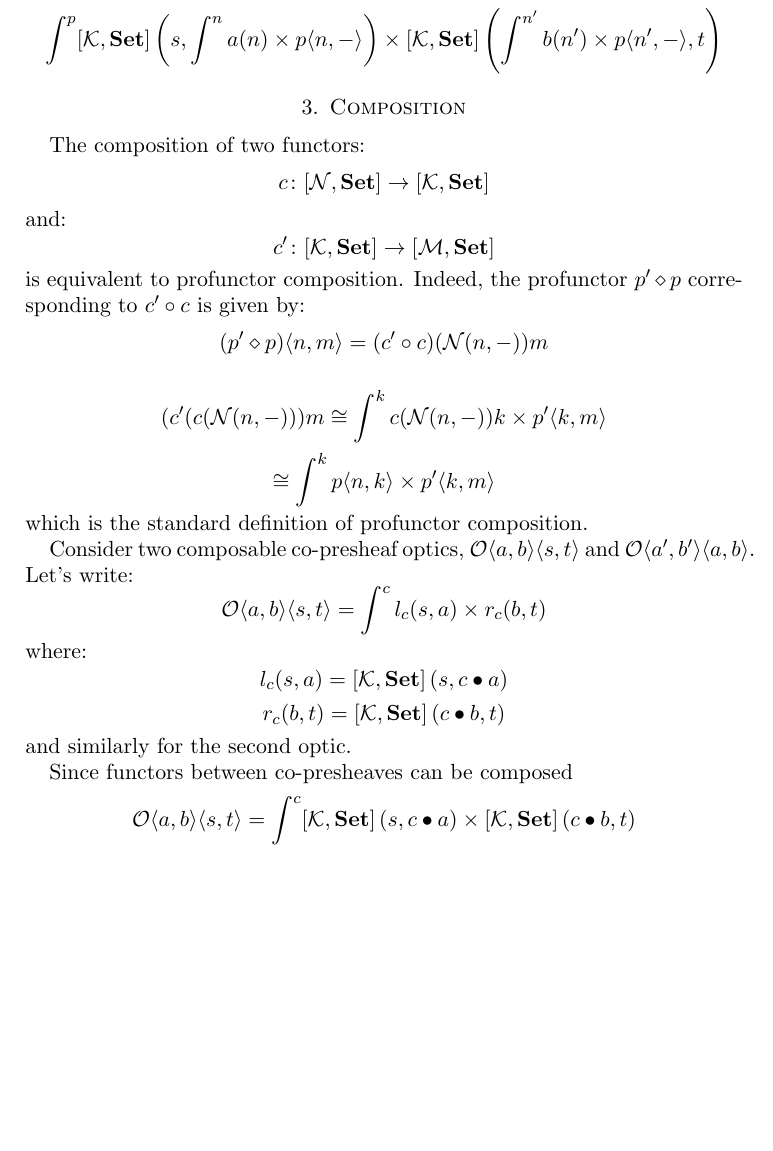
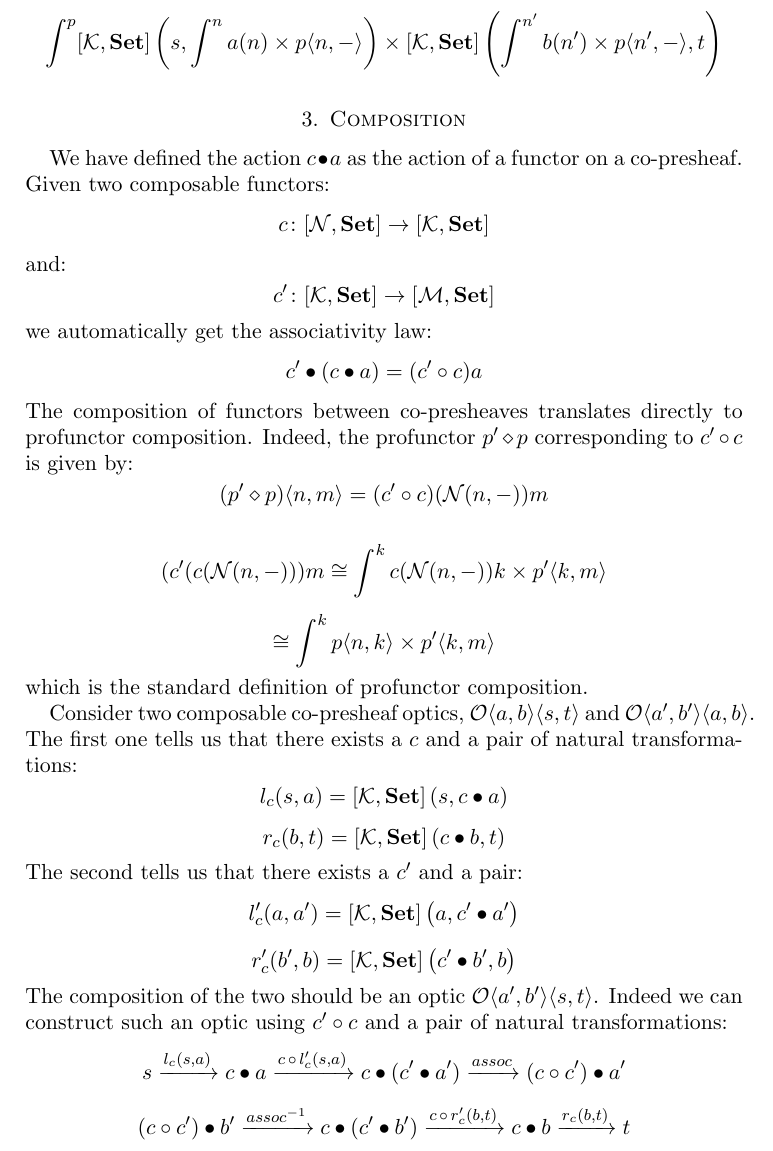
Before and after one commit to BartoszMilewski/PolyLens, a LaTeX paper (PresheafOptics.tex): part of page 3 of 4, cut so that both start at the same text, the shorter picture padded with empty space. Compiled offline with pdfLaTeX.

Commit message:
Update PresheafOptics.tex

```diff
--- a/PresheafOptics.tex
+++ b/PresheafOptics.tex
@@ -86,11 +86,13 @@ The co-presheaf optic is then a coend over all profunctors $p \colon \cat N^{op}
 
  \section{Composition}
 
-The composition of two functors:
+ We have defined the action $c \bullet a$ as the action of a functor on a co-presheaf. Given two composable functors:
 \[ c \colon  [\cat N, \Set] \to [\cat K, \Set] \]
 and:
 \[ c' \colon  [\cat K, \Set] \to [\cat M, \Set] \]
-is equivalent to profunctor composition. Indeed, the profunctor $p' \diamond p$ corresponding to $c' \circ c$ is given by:
+we automatically get the associativity law:
+\[ c' \bullet (c \bullet a) = (c' \circ c) a \]
+The composition of functors between co-presheaves translates directly to profunctor composition. Indeed, the profunctor $p' \diamond p$ corresponding to $c' \circ c$ is given by:
 \[(p' \diamond p) \langle n, m \rangle = (c' \circ c) ( \cat N(n, -)) m \]
 
 \[(c' ( c ( \cat N(n, -))) m
@@ -98,18 +100,17 @@ is equivalent to profunctor composition. Indeed, the profunctor $p' \diamond p$
 \[  \cong \int^{k} p \langle n, k \rangle \times p' \langle k, m \rangle \]
 which is the standard definition of profunctor composition.
 
-Consider two composable co-presheaf optics, $\mathcal{O}\langle a, b\rangle \langle s, t \rangle$ and $\mathcal{O}\langle a', b' \rangle \langle a, b \rangle$. Let's write:
-\[ \mathcal{O}\langle a, b\rangle \langle s, t \rangle = \int^{c}  l_c (s,  a ) \times r_c (b, t) \]
- where:
+Consider two composable co-presheaf optics, $\mathcal{O}\langle a, b\rangle \langle s, t \rangle$ and $\mathcal{O}\langle a', b' \rangle \langle a, b \rangle$. The first one tells us that there exists a $c$ and a pair of natural transformations:
 \[ l_c (s,  a ) = [\cat K, \Set] \left(s,  c \bullet a \right) \]
 \[ r_c (b, t) = [\cat K, \Set] \left(c \bullet b, t \right) \]
-and similarly for the second optic.
-
-
-Since functors between co-presheaves can be composed
-\[ \mathcal{O}\langle a, b\rangle \langle s, t \rangle = \int^{c}
- [\cat K, \Set] \left(s,  c \bullet a \right) \times
- [\cat K, \Set] \left(c \bullet b, t \right) \]
+The second tells us that there exists a $c'$ and a pair:
+\[ l'_c (a,  a' ) = [\cat K, \Set] \left(a,  c' \bullet a' \right) \]
+\[ r'_c (b', b) = [\cat K, \Set] \left(c' \bullet b', b \right) \]
+The composition of the two should be an optic $\mathcal{O}\langle a', b'\rangle \langle s, t \rangle$. Indeed we can construct such an optic using $c' \circ c$ and a pair of natural transformations:
+\[s \xrightarrow{l_c (s,  a )} c \bullet a \xrightarrow{c \,\circ \, l'_c (s,  a )} c \bullet (c' \bullet a')
+  \xrightarrow{assoc} (c \circ c') \bullet a'\]
+\[ (c \circ c') \bullet b' \xrightarrow{assoc^{-1}} c \bullet (c' \bullet b') \xrightarrow{c \, \circ \, r'_c (b, t)} c \bullet b
+ \xrightarrow{r_c (b, t)}  t \]
 
 
 \section{Appendix}
```
